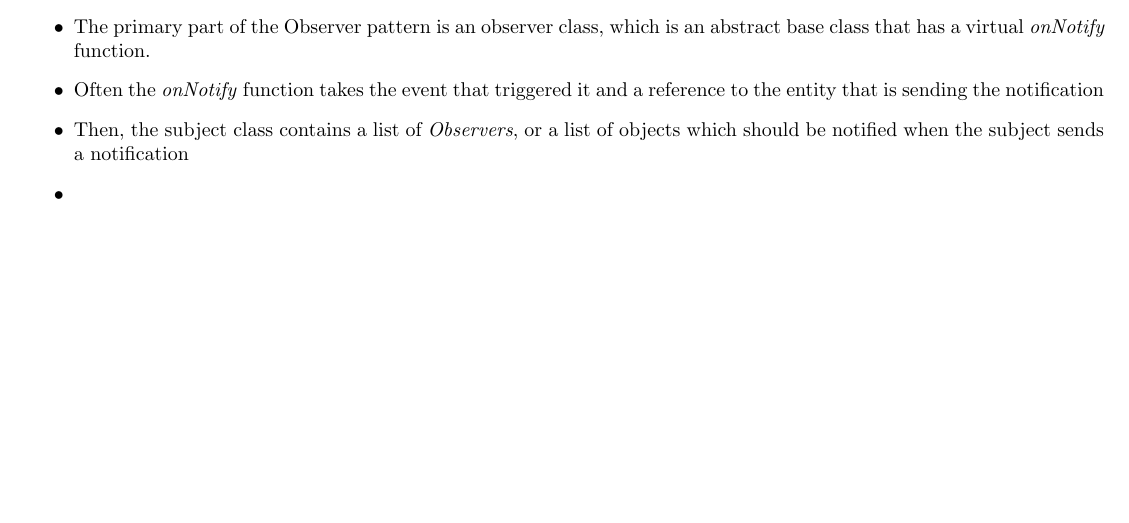
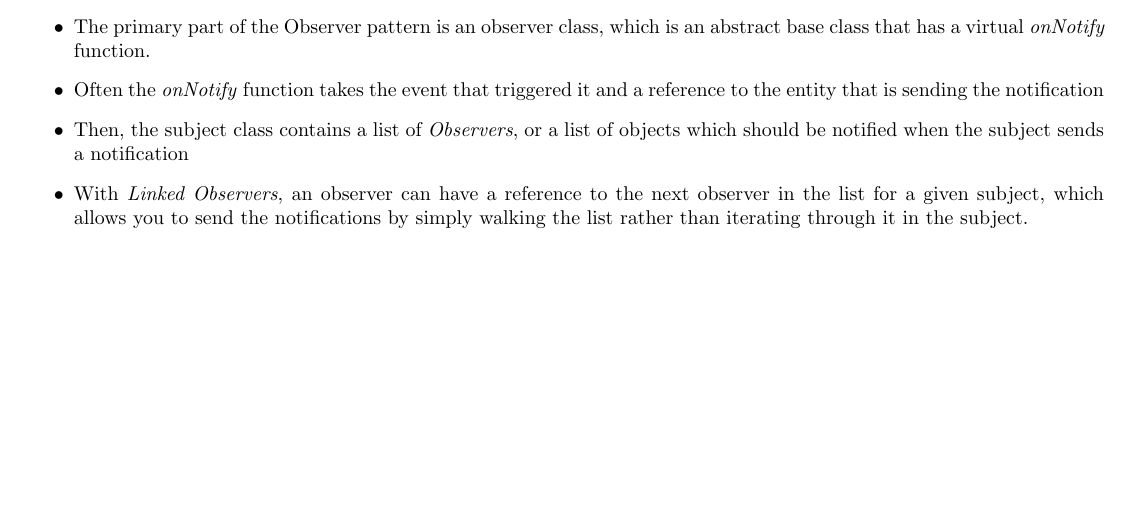
Before and after one commit to GageKilmer/Programming-Notebook, a LaTeX document (main.tex): part of page 5 of 27, cut so that both start at the same text. Compiled offline with pdfLaTeX.

Commit message:
Linked Observers

```diff
--- a/main.tex
+++ b/main.tex
@@ -139,7 +139,7 @@
     \item The primary part of the Observer pattern is an observer class, which is an abstract base class that has a virtual \textit{onNotify} function.
     \item Often the \textit{onNotify} function takes the event that triggered it and a reference to the entity that is sending the notification
     \item Then, the subject class contains a list of \textit{Observers}, or a list of objects which should be notified when the subject sends a notification
-    \item
+    \item With \textit{Linked Observers}, an observer can have a reference to the next observer in the list for a given subject, which allows you to send the notifications by simply walking the list rather than iterating through it in the subject.
 \end{itemize}
 
 \newpage
```
